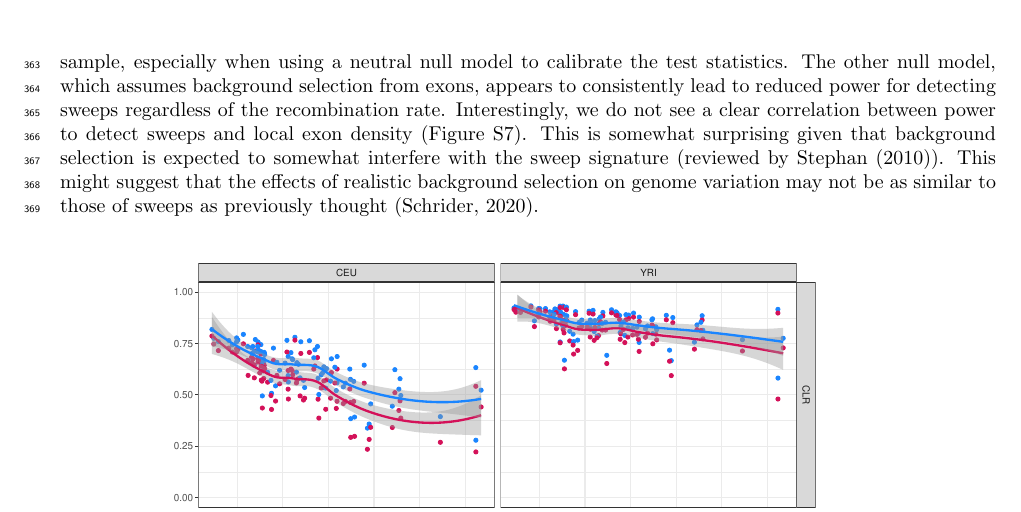
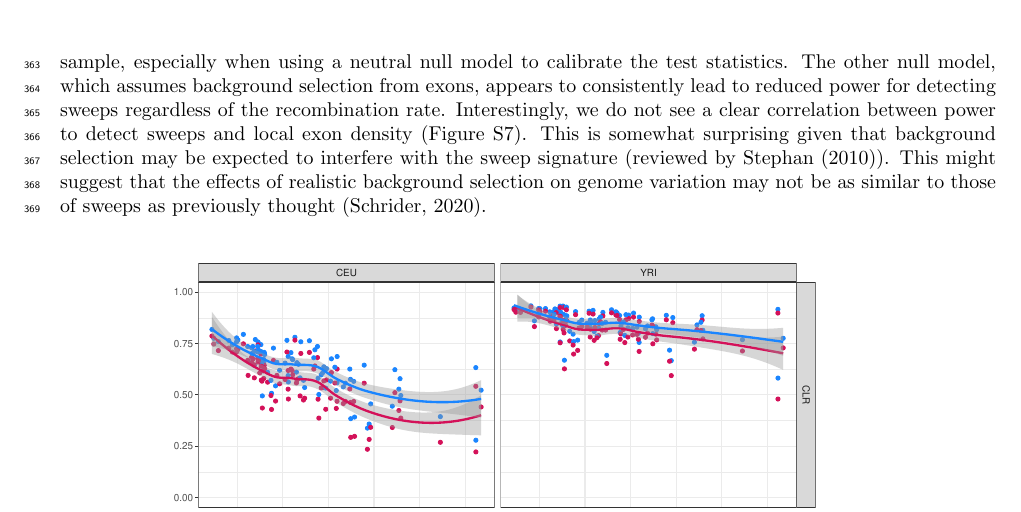
Before and after one commit to popsim-consortium/analysis2_manuscript, a LaTeX document (analysis2_manuscript.tex): part of page 12 of 37, cut so that both start at the same text. Compiled offline with pdfLaTeX.

Commit message:
Update analysis2_manuscript.tex
Co-authored-by: Andrew Kern <adkern@uoregon.edu>

```diff
--- a/analysis2_manuscript.tex
+++ b/analysis2_manuscript.tex
@@ -777,7 +777,7 @@
     appears to consistently lead to reduced power for detecting sweeps regardless of the recombination rate.
     Interestingly, we do not see a clear correlation between power to detect sweeps and
     local exon density (Figure \ref{fig:power-exon}).  \revpoint{2}{6}
-    This is somewhat surprising given that background selection is expected to somewhat interfere with the sweep signature (reviewed by \citet{stephan2010genetic}).
+    This is somewhat surprising given that background selection may be expected to interfere with the sweep signature (reviewed by \citet{stephan2010genetic}).
     This might suggest that the effects of realistic background selection on genome variation
     may not be as similar to those of sweeps as previously thought \citep{schrider2020background}.
 
```
